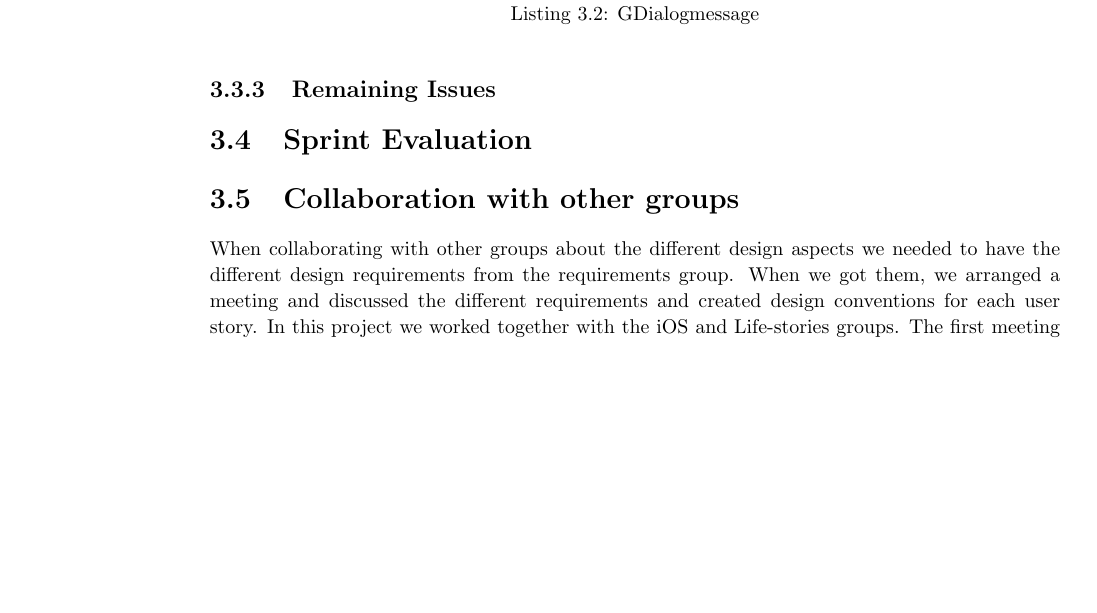
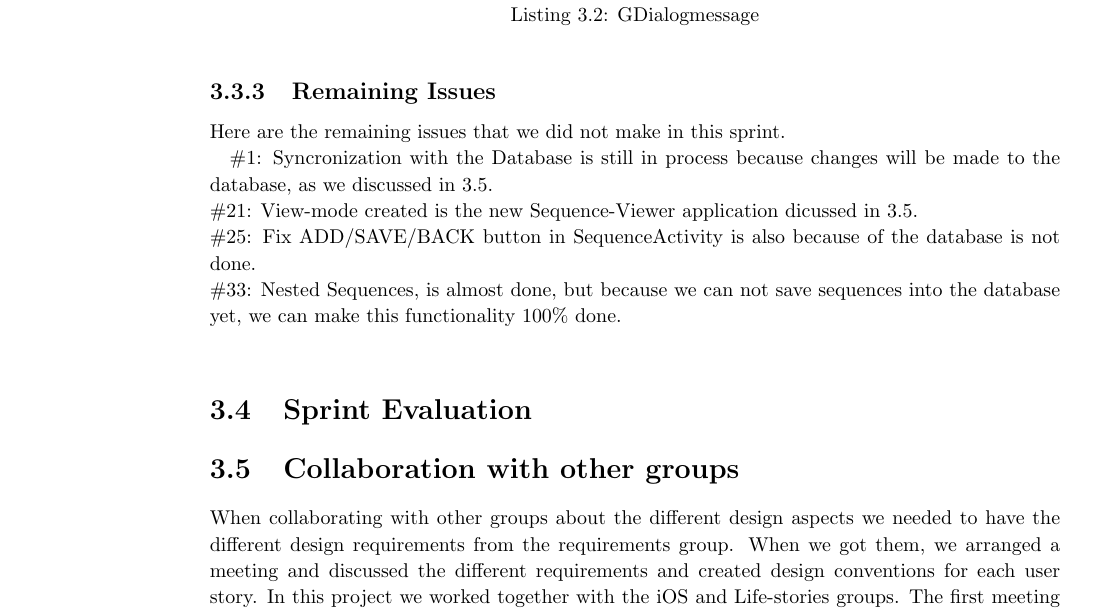
Before and after one commit to commentatorboy/sw607f14, a LaTeX thesis (Report/Report.tex, which reads Report/Sprints/Sprint2/Collaboration/Introduction.tex, Report/Sprints/Sprint2/SprintOverview/RemainingIssues.tex): part of page 19 of 22, cut so that both start at the same text, the shorter picture padded with empty space. Compiled offline with pdfLaTeX.

Commit message:
Wrote about the remaining issues

```diff
--- a/Report/Sprints/Sprint2/Collaboration/Introduction.tex
+++ b/Report/Sprints/Sprint2/Collaboration/Introduction.tex
@@ -1,4 +1,5 @@
 \section{Collaboration with other groups}
+\label{sec:collab}
 When collaborating with other groups about the different design aspects we needed to have the different design requirements from the requirements group.
 When we got them, we arranged a meeting and discussed the different requirements and created design conventions for each user story.
 In this project we worked together with the iOS and Life-stories groups.
--- a/Report/Sprints/Sprint2/SprintOverview/RemainingIssues.tex
+++ b/Report/Sprints/Sprint2/SprintOverview/RemainingIssues.tex
@@ -1,2 +1,8 @@
 \subsection{Remaining Issues}
 \label{subsec:spr2_RemainingIssues}
+Here are the remaining issues that we did not make in this sprint.
+
+\#1: Syncronization with the Database is still in process because changes will be made to the database, as we discussed in \ref{sec:collab}. \\
+\#21: View-mode created is the new Sequence-Viewer application dicussed in \ref{sec:collab}.\\
+\#25: Fix ADD/SAVE/BACK button in SequenceActivity is also because of the database is not done.\\
+\#33: Nested Sequences, is almost done, but because we can not save sequences into the database yet, we can make this functionality 100\% done.\\
```
Also changed, not shown: Report/out/Report.pdf (deleted), 1 other file.
